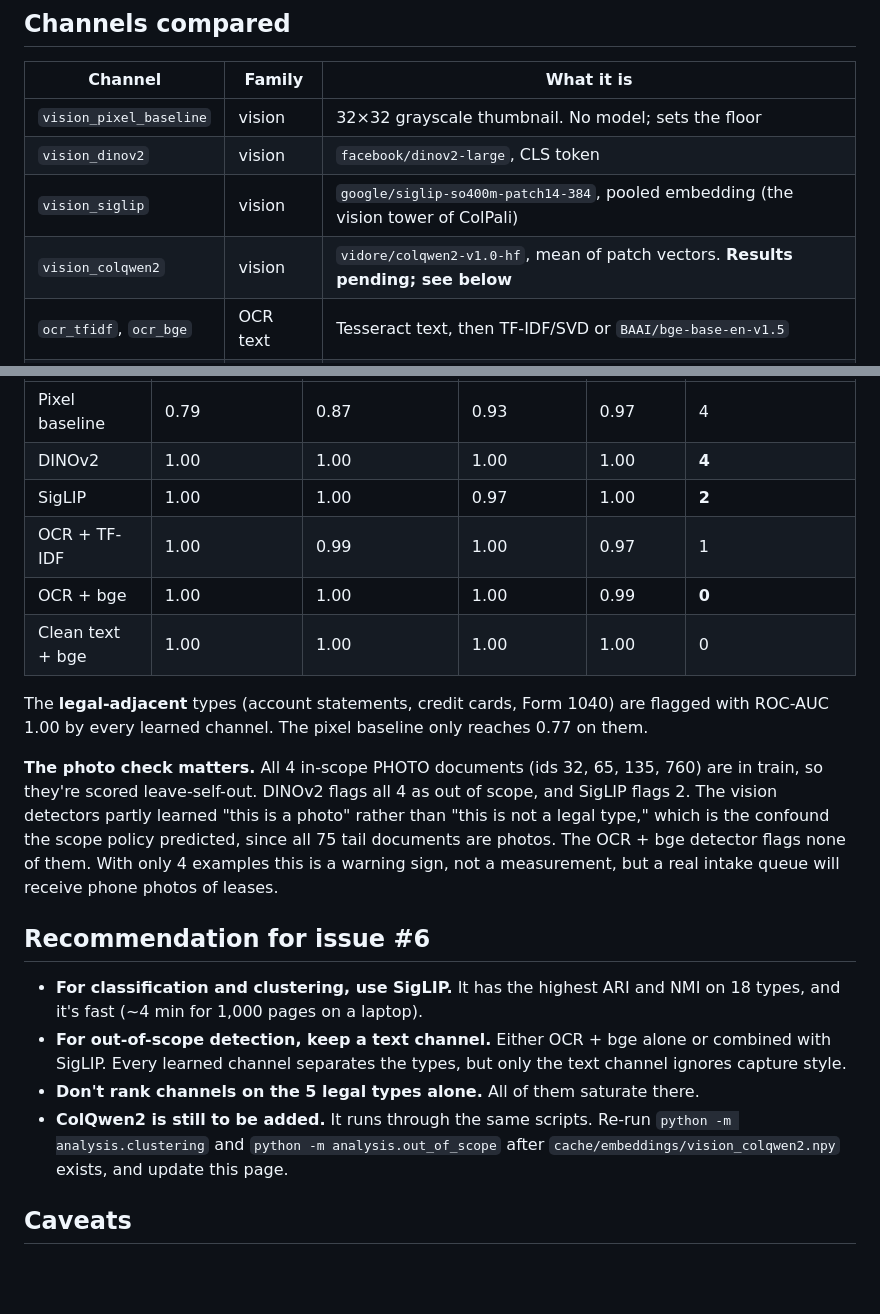
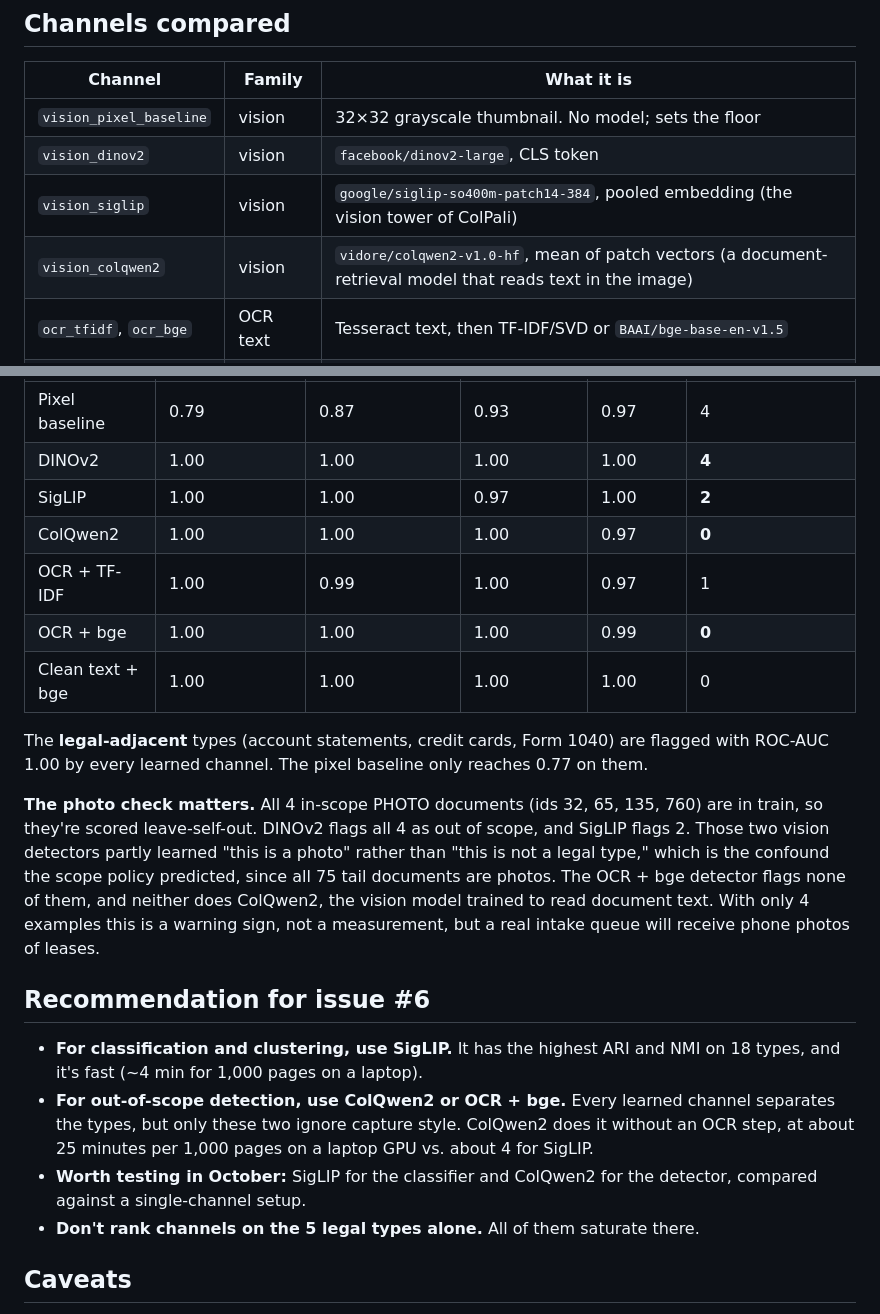
Before and after one commit to Break-Through-Tech/Legal-2B-multimodal-document-understanding, a Markdown page: docs/embedding_comparison.md, 2 parts joined by grey strips. Drawn GitHub-style; blank space fills up the shorter version.

```diff
--- a/docs/embedding_comparison.md
+++ b/docs/embedding_comparison.md
@@ -18,7 +18,7 @@ python -m analysis.out_of_scope        # results/out_of_scope_*.csv
 | `vision_pixel_baseline` | vision | 32×32 grayscale thumbnail. No model; sets the floor |
 | `vision_dinov2` | vision | `facebook/dinov2-large`, CLS token |
 | `vision_siglip` | vision | `google/siglip-so400m-patch14-384`, pooled embedding (the vision tower of ColPali) |
-| `vision_colqwen2` | vision | `vidore/colqwen2-v1.0-hf`, mean of patch vectors. **Results pending; see below** |
+| `vision_colqwen2` | vision | `vidore/colqwen2-v1.0-hf`, mean of patch vectors (a document-retrieval model that reads text in the image) |
 | `ocr_tfidf`, `ocr_bge` | OCR text | Tesseract text, then TF-IDF/SVD or `BAAI/bge-base-en-v1.5` |
 | `gt_tfidf`, `gt_bge` | clean text | The same encoders on the ground-truth transcription. An upper bound, not available in production |
 
@@ -59,20 +60,21 @@ Detector: a document's score is 1 minus its mean cosine similarity to its 5 near
 | Pixel baseline | 0.79 | 0.87 | 0.93 | 0.97 | 4 |
 | DINOv2 | 1.00 | 1.00 | 1.00 | 1.00 | **4** |
 | SigLIP | 1.00 | 1.00 | 0.97 | 1.00 | **2** |
+| ColQwen2 | 1.00 | 1.00 | 1.00 | 0.97 | **0** |
 | OCR + TF-IDF | 1.00 | 0.99 | 1.00 | 0.97 | 1 |
 | OCR + bge | 1.00 | 1.00 | 1.00 | 0.99 | **0** |
 | Clean text + bge | 1.00 | 1.00 | 1.00 | 1.00 | 0 |
 
 The **legal-adjacent** types (account statements, credit cards, Form 1040) are flagged with ROC-AUC 1.00 by every learned channel. The pixel baseline only reaches 0.77 on them.
 
-**The photo check matters.** All 4 in-scope PHOTO documents (ids 32, 65, 135, 760) are in train, so they're scored leave-self-out. DINOv2 flags all 4 as out of scope, and SigLIP flags 2. The vision detectors partly learned "this is a photo" rather than "this is not a legal type," which is the confound the scope policy predicted, since all 75 tail documents are photos. The OCR + bge detector flags none of them. With only 4 examples this is a warning sign, not a measurement, but a real intake queue will receive phone photos of leases.
+**The photo check matters.** All 4 in-scope PHOTO documents (ids 32, 65, 135, 760) are in train, so they're scored leave-self-out. DINOv2 flags all 4 as out of scope, and SigLIP flags 2. Those two vision detectors partly learned "this is a photo" rather than "this is not a legal type," which is the confound the scope policy predicted, since all 75 tail documents are photos. The OCR + bge detector flags none of them, and neither does ColQwen2, the vision model trained to read document text. With only 4 examples this is a warning sign, not a measurement, but a real intake queue will receive phone photos of leases.
 
 ## Recommendation for issue #6
 
 - **For classification and clustering, use SigLIP.** It has the highest ARI and NMI on 18 types, and it's fast (~4 min for 1,000 pages on a laptop).
-- **For out-of-scope detection, keep a text channel.** Either OCR + bge alone or combined with SigLIP. Every learned channel separates the types, but only the text channel ignores capture style.
+- **For out-of-scope detection, use ColQwen2 or OCR + bge.** Every learned channel separates the types, but only these two ignore capture style. ColQwen2 does it without an OCR step, at about 25 minutes per 1,000 pages on a laptop GPU vs. about 4 for SigLIP.
+- **Worth testing in October:** SigLIP for the classifier and ColQwen2 for the detector, compared against a single-channel setup.
 - **Don't rank channels on the 5 legal types alone.** All of them saturate there.
-- **ColQwen2 is still to be added.** It runs through the same scripts. Re-run `python -m analysis.clustering` and `python -m analysis.out_of_scope` after `cache/embeddings/vision_colqwen2.npy` exists, and update this page.
 
 ## Caveats
 
```
Also changed, not shown: other parts of docs/embedding_comparison.md (+4 -3 lines), results/figures/clustering_ari_head.png, results/figures/clustering_ari_legal.png, results/figures/tsne_legal.png, 3 other files.
